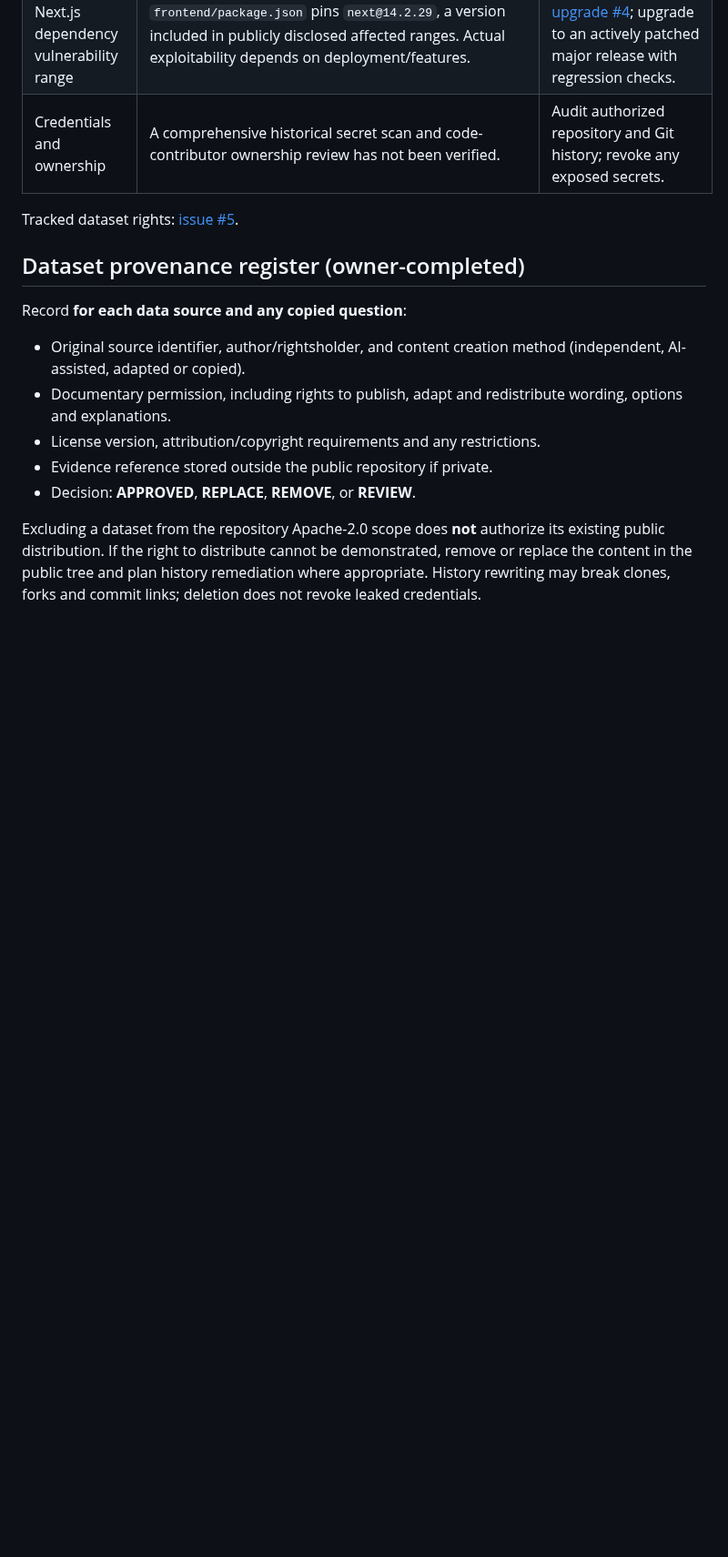
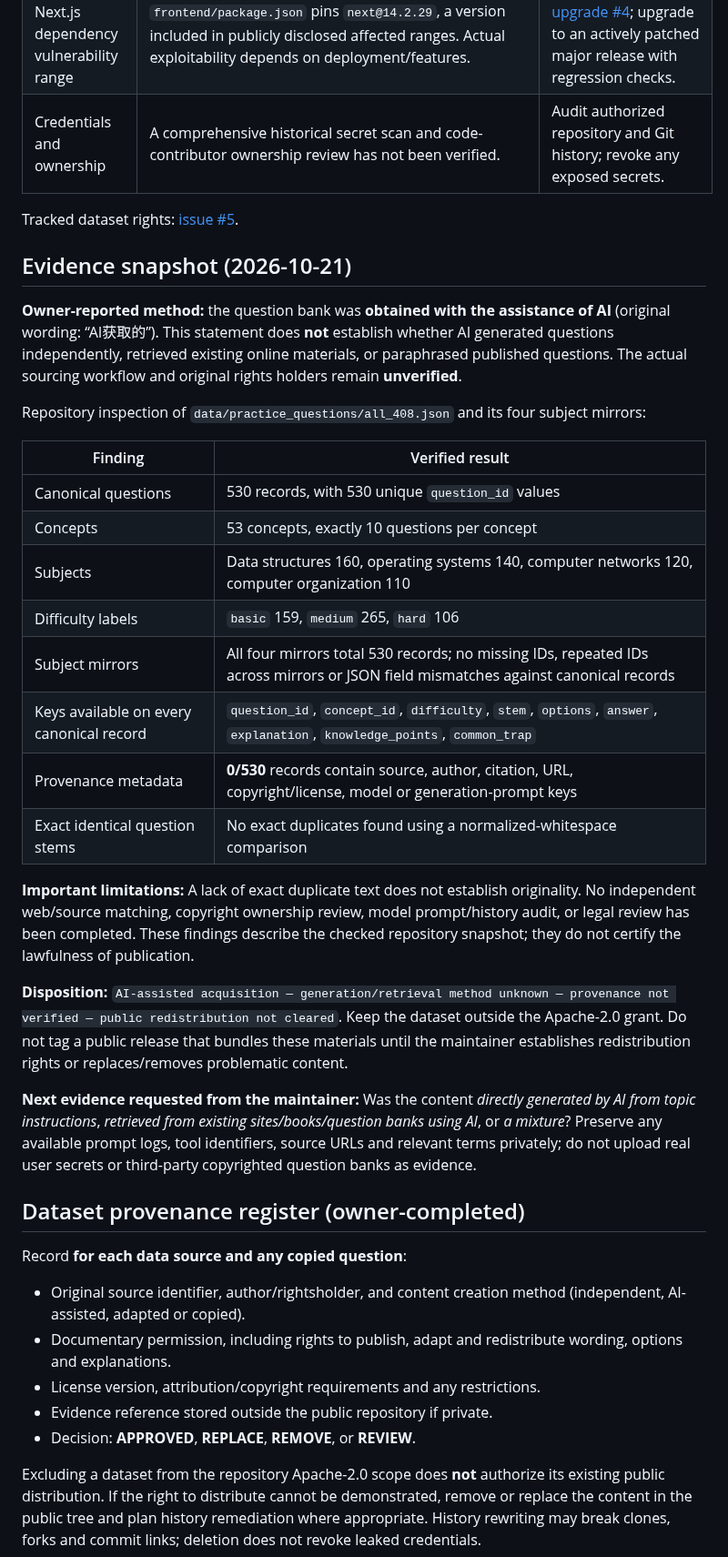
Before and after one commit to Xiaomuw/Learning-assistant, a Markdown page: docs/DATA_AND_RELEASE_AUDIT.md, the part around the change. Shown at 91% size. Drawn GitHub-style; blank space fills up the shorter version.

Commit message:
docs(oss): record AI-assisted question bank provenance findings

```diff
--- a/docs/DATA_AND_RELEASE_AUDIT.md
+++ b/docs/DATA_AND_RELEASE_AUDIT.md
@@ -15,6 +15,29 @@
 | Credentials and ownership | A comprehensive historical secret scan and code-contributor ownership review has not been verified. | Audit authorized repository and Git history; revoke any exposed secrets. |
 
 Tracked dataset rights: [issue #5](https://github.com/Xiaomuw/Learning-assistant/issues/5).
+
+## Evidence snapshot (2026-10-21)
+
+**Owner-reported method:** the question bank was **obtained with the assistance of AI** (original wording: “AI获取的”). This statement does **not** establish whether AI generated questions independently, retrieved existing online materials, or paraphrased published questions. The actual sourcing workflow and original rights holders remain **unverified**.
+
+Repository inspection of `data/practice_questions/all_408.json` and its four subject mirrors:
+
+| Finding | Verified result |
+| --- | --- |
+| Canonical questions | 530 records, with 530 unique `question_id` values |
+| Concepts | 53 concepts, exactly 10 questions per concept |
+| Subjects | Data structures 160, operating systems 140, computer networks 120, computer organization 110 |
+| Difficulty labels | `basic` 159, `medium` 265, `hard` 106 |
+| Subject mirrors | All four mirrors total 530 records; no missing IDs, repeated IDs across mirrors or JSON field mismatches against canonical records |
+| Keys available on every canonical record | `question_id`, `concept_id`, `difficulty`, `stem`, `options`, `answer`, `explanation`, `knowledge_points`, `common_trap` |
+| Provenance metadata | **0/530** records contain source, author, citation, URL, copyright/license, model or generation-prompt keys |
+| Exact identical question stems | No exact duplicates found using a normalized-whitespace comparison |
+
+**Important limitations:** A lack of exact duplicate text does not establish originality. No independent web/source matching, copyright ownership review, model prompt/history audit, or legal review has been completed. These findings describe the checked repository snapshot; they do not certify the lawfulness of publication.
+
+**Disposition:** `AI-assisted acquisition — generation/retrieval method unknown — provenance not verified — public redistribution not cleared`. Keep the dataset outside the Apache-2.0 grant. Do not tag a public release that bundles these materials until the maintainer establishes redistribution rights or replaces/removes problematic content.
+
+**Next evidence requested from the maintainer:** Was the content *directly generated by AI from topic instructions*, *retrieved from existing sites/books/question banks using AI*, or *a mixture*? Preserve any available prompt logs, tool identifiers, source URLs and relevant terms privately; do not upload real user secrets or third-party copyrighted question banks as evidence.
 
 ## Dataset provenance register (owner-completed)
 
```
